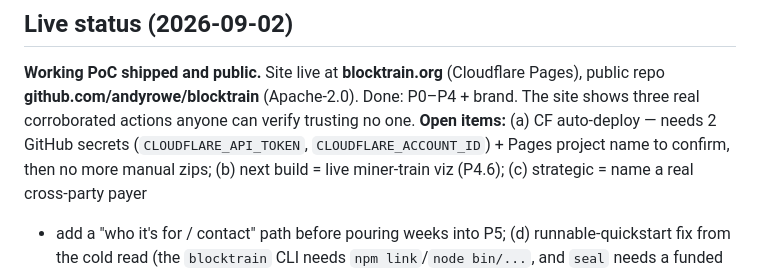
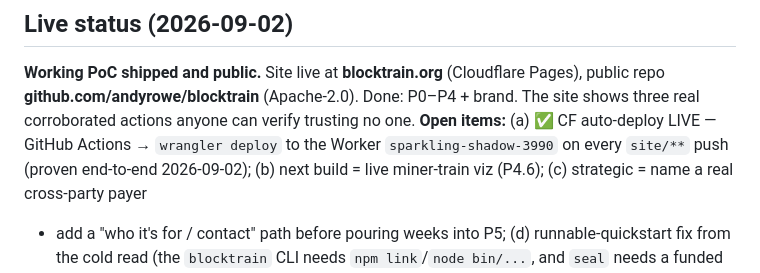
Before and after one commit to andyrowe/blocktrain, a Markdown page: ROADMAP.md, the part around the change. Rendered like a GitHub page.

Commit message:
docs: roadmap — CF auto-deploy live

```diff
--- a/ROADMAP.md
+++ b/ROADMAP.md
@@ -11,8 +11,8 @@ Spend key: 💸 = spends BSV float (tiny, one tx per seal); everything else is f
 **Working PoC shipped and public.** Site live at **blocktrain.org** (Cloudflare Pages),
 public repo **github.com/andyrowe/blocktrain** (Apache-2.0). Done: P0–P4 + brand. The site
 shows three real corroborated actions anyone can verify trusting no one.
-**Open items:** (a) CF auto-deploy — needs 2 GitHub secrets (`CLOUDFLARE_API_TOKEN`,
-`CLOUDFLARE_ACCOUNT_ID`) + Pages project name to confirm, then no more manual zips;
+**Open items:** (a) ✅ CF auto-deploy LIVE — GitHub Actions → `wrangler deploy` to the
+Worker `sparkling-shadow-3990` on every `site/**` push (proven end-to-end 2026-09-02);
 (b) next build = live miner-train viz (P4.6); (c) strategic = name a real cross-party payer
 + add a "who it's for / contact" path before pouring weeks into P5; (d) runnable-quickstart
 fix from the cold read (the `blocktrain` CLI needs `npm link`/`node bin/...`, and `seal` needs
```
